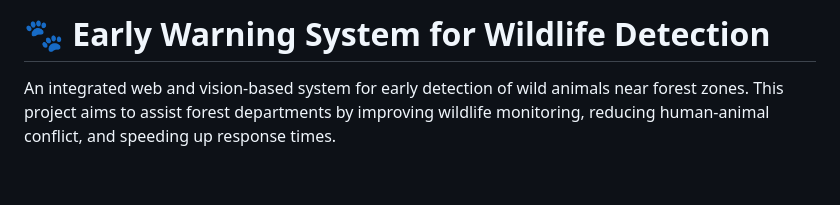
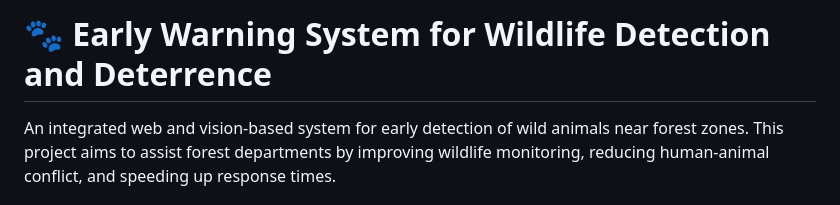
Before and after one commit to sabeeh-ck/Early_warning, a Markdown page: README.md, the part around the change. GitHub-like rendering; blank space fills up the shorter version.

```diff
--- a/README.md
+++ b/README.md
@@ -1,5 +1,5 @@
 
-# 🐾 Early Warning System for Wildlife Detection
+# 🐾 Early Warning System for Wildlife Detection and Deterrence
 
 An integrated web and vision-based system for early detection of wild animals near forest zones. This project aims to assist forest departments by improving wildlife monitoring, reducing human-animal conflict, and speeding up response times.
 
```
